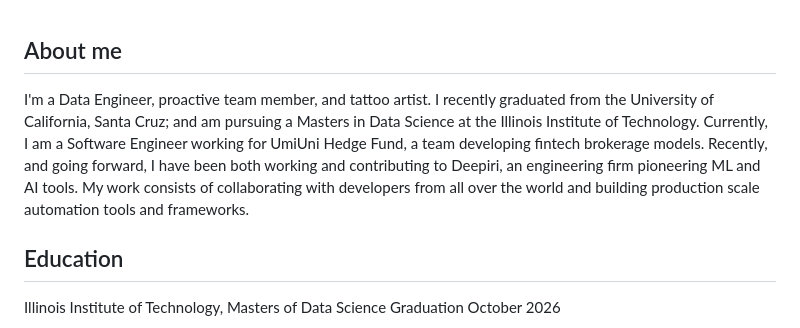
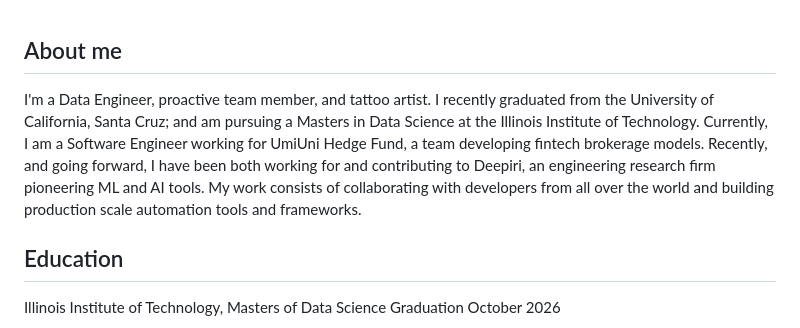
Before and after one commit to theffing/theffing, a Markdown page: README.md, the part around the change. Drawn GitHub-style.

Commit message:
Revise README for minor edits
Updated description of current work and contributions.

```diff
--- a/README.md
+++ b/README.md
@@ -1,6 +1,6 @@
 ## About me
 
-I'm a Data Engineer, proactive team member, and tattoo artist. I recently graduated from the University of California, Santa Cruz; and am pursuing a Masters in Data Science at the Illinois Institute of Technology. Currently, I am a Software Engineer working for UmiUni Hedge Fund, a team developing fintech brokerage models. Recently, and going forward, I have been both working and contributing to Deepiri, an engineering firm pioneering ML and AI tools. My work consists of collaborating with developers from all over the world and building production scale automation tools and frameworks.
+I'm a Data Engineer, proactive team member, and tattoo artist. I recently graduated from the University of California, Santa Cruz; and am pursuing a Masters in Data Science at the Illinois Institute of Technology. Currently, I am a Software Engineer working for UmiUni Hedge Fund, a team developing fintech brokerage models. Recently, and going forward, I have been both working for and contributing to Deepiri, an engineering research firm pioneering ML and AI tools. My work consists of collaborating with developers from all over the world and building production scale automation tools and frameworks.
 
 ## Education
 Illinois Institute of Technology, Masters of Data Science
```
